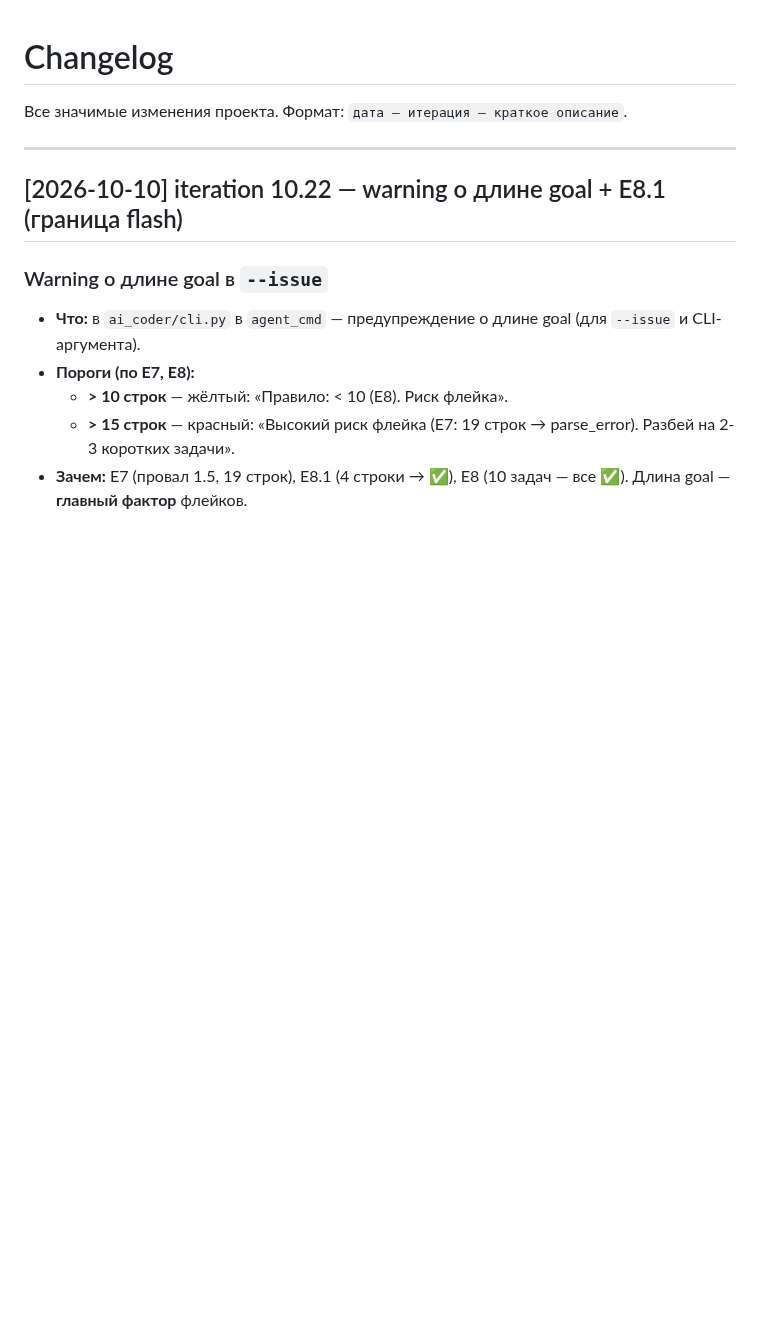
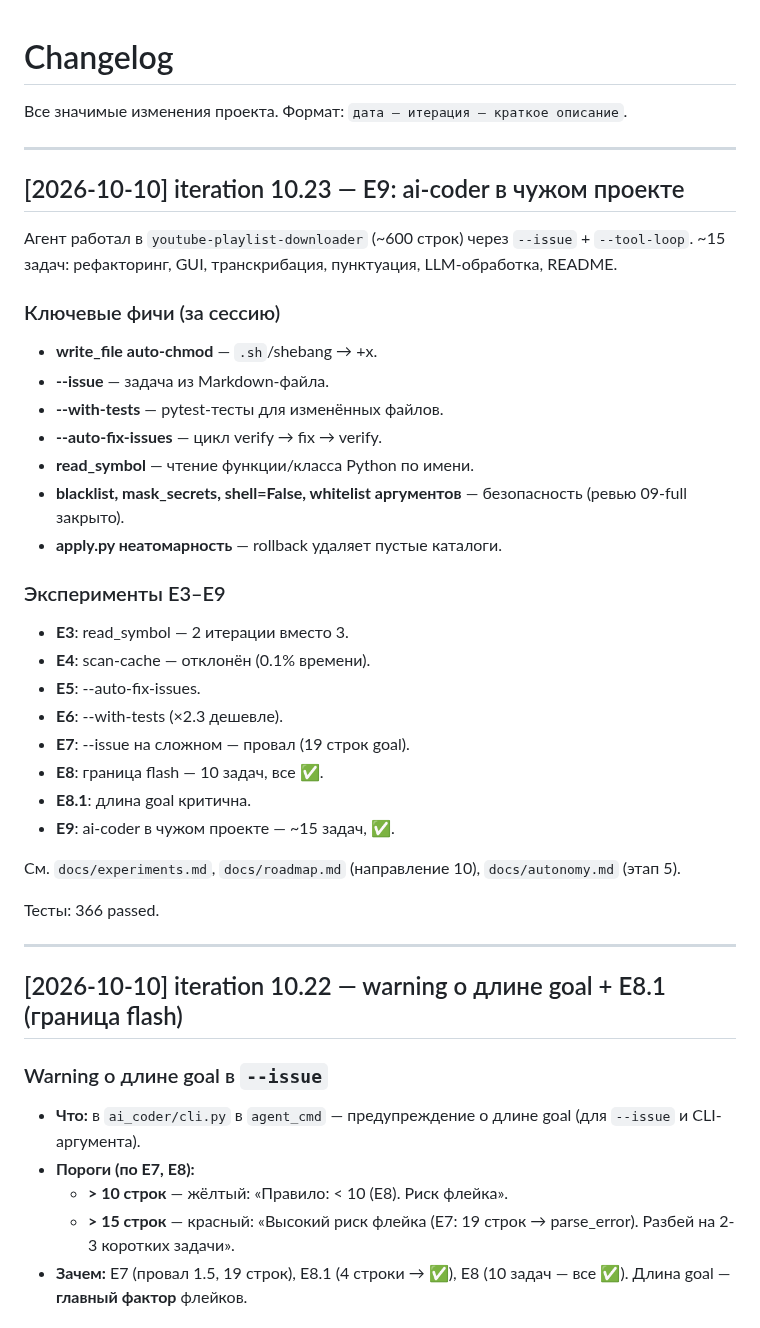
Before and after one commit to bauman-robotics/ai-coder, a Markdown page: CHANGELOG.md, the part around the change. Drawn GitHub-style; blank space fills up the shorter version.

Commit message:
docs(changelog): 10.23 — E9 в чужом проекте
- write_file auto-chmod, --issue, --with-tests, --auto-fix-issues,
  read_symbol, безопасность (5 фиксов), apply.py неатомарность
- Эксперименты E3–E9 (краткая сводка)
- Тесты: 366 passed

```diff
--- a/CHANGELOG.md
+++ b/CHANGELOG.md
@@ -1,6 +1,41 @@
 # Changelog
 
 Все значимые изменения проекта. Формат: `дата — итерация — краткое описание`.
+
+---
+
+## [2026-10-10] iteration 10.23 — E9: ai-coder в чужом проекте
+
+Агент работал в `youtube-playlist-downloader` (~600 строк) через
+`--issue` + `--tool-loop`. ~15 задач: рефакторинг, GUI,
+транскрибация, пунктуация, LLM-обработка, README.
+
+### Ключевые фичи (за сессию)
+
+- **write_file auto-chmod** — `.sh`/shebang → +x.
+- **--issue <file>** — задача из Markdown-файла.
+- **--with-tests** — pytest-тесты для изменённых файлов.
+- **--auto-fix-issues** — цикл verify → fix → verify.
+- **read_symbol** — чтение функции/класса Python по имени.
+- **blacklist, mask_secrets, shell=False, whitelist аргументов** —
+  безопасность (ревью 09-full закрыто).
+- **apply.py неатомарность** — rollback удаляет пустые каталоги.
+
+### Эксперименты E3–E9
+
+- **E3**: read_symbol — 2 итерации вместо 3.
+- **E4**: scan-cache — отклонён (0.1% времени).
+- **E5**: --auto-fix-issues.
+- **E6**: --with-tests (×2.3 дешевле).
+- **E7**: --issue на сложном — провал (19 строк goal).
+- **E8**: граница flash — 10 задач, все ✅.
+- **E8.1**: длина goal критична.
+- **E9**: ai-coder в чужом проекте — ~15 задач, ✅.
+
+См. `docs/experiments.md`, `docs/roadmap.md` (направление 10),
+`docs/autonomy.md` (этап 5).
+
+Тесты: 366 passed.
 
 ---
 
```
